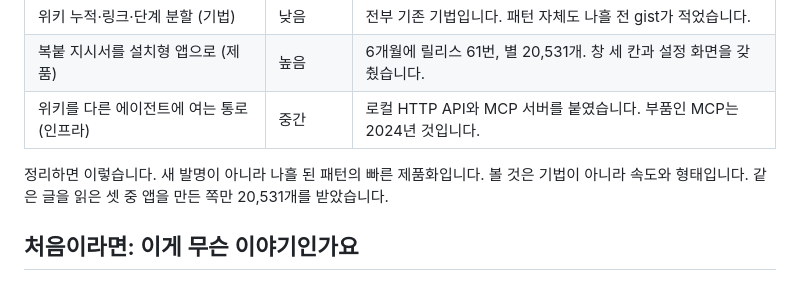
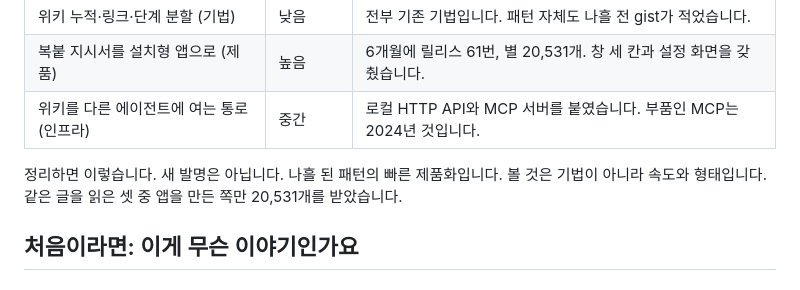
Before and after one commit to neocello-ku/neocello-ku.github.io, a Markdown page: content-ko/trends/llm-wiki.md, the part around one of its changes. Drawn GitHub-style.

```diff
--- a/content-ko/trends/llm-wiki.md
+++ b/content-ko/trends/llm-wiki.md
@@ -74,7 +74,7 @@ LLM Wiki는 마지막에서 두 번째 줄에서 시작했습니다. gist가 올
 | 복붙 지시서를 설치형 앱으로 (제품) | 높음 | 6개월에 릴리스 61번, 별 20,531개. 창 세 칸과 설정 화면을 갖췄습니다. |
 | 위키를 다른 에이전트에 여는 통로 (인프라) | 중간 | 로컬 HTTP API와 MCP 서버를 붙였습니다. 부품인 MCP는 2024년 것입니다. |
 
-정리하면 이렇습니다. 새 발명이 아니라 나흘 된 패턴의 빠른 제품화입니다. 볼 것은 기법이 아니라 속도와 형태입니다. 같은 글을 읽은 셋 중 앱을 만든 쪽만 20,531개를 받았습니다.
+정리하면 이렇습니다. 새 발명은 아닙니다. 나흘 된 패턴의 빠른 제품화입니다. 볼 것은 기법이 아니라 속도와 형태입니다. 같은 글을 읽은 셋 중 앱을 만든 쪽만 20,531개를 받았습니다.
 
 ## 처음이라면: 이게 무슨 이야기인가요
 
```
Also changed, not shown: other parts of content-ko/trends/llm-wiki.md (+4 -4 lines).
